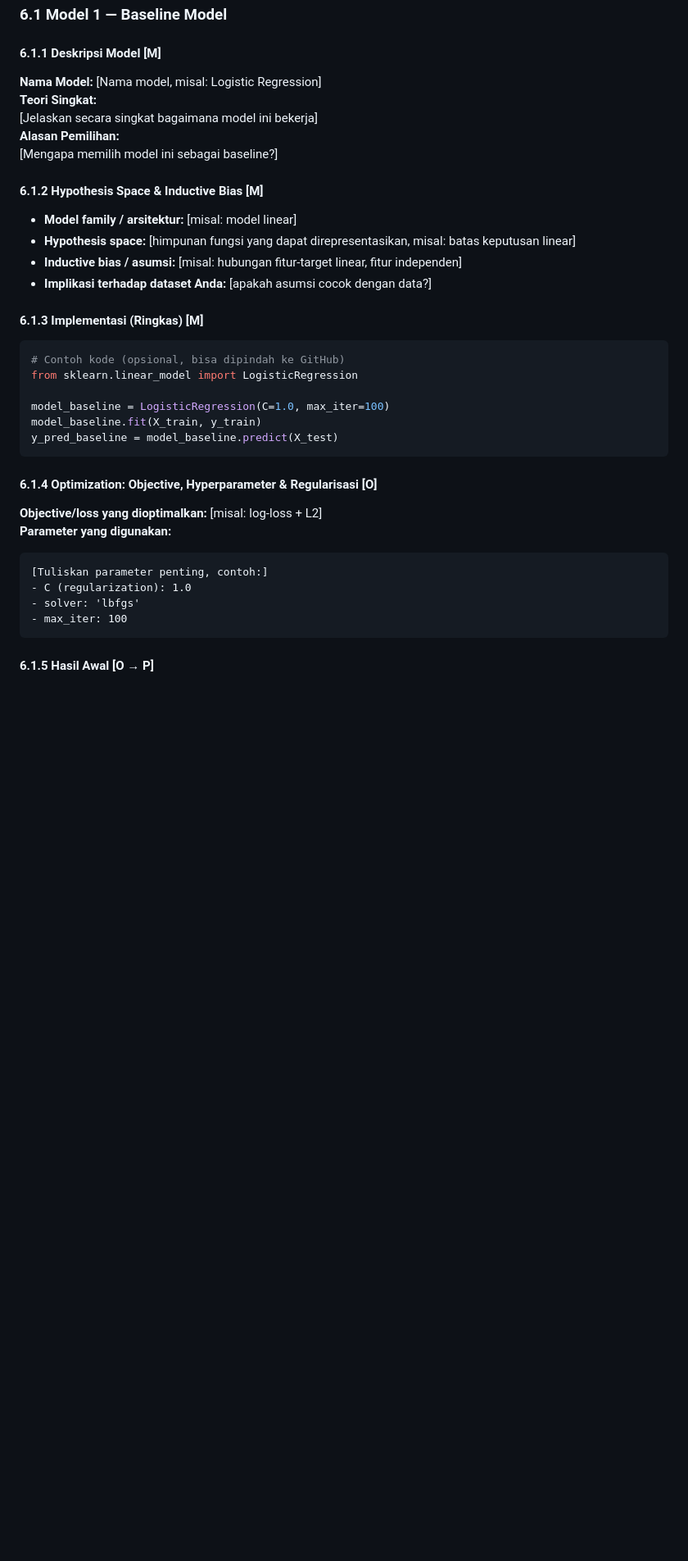
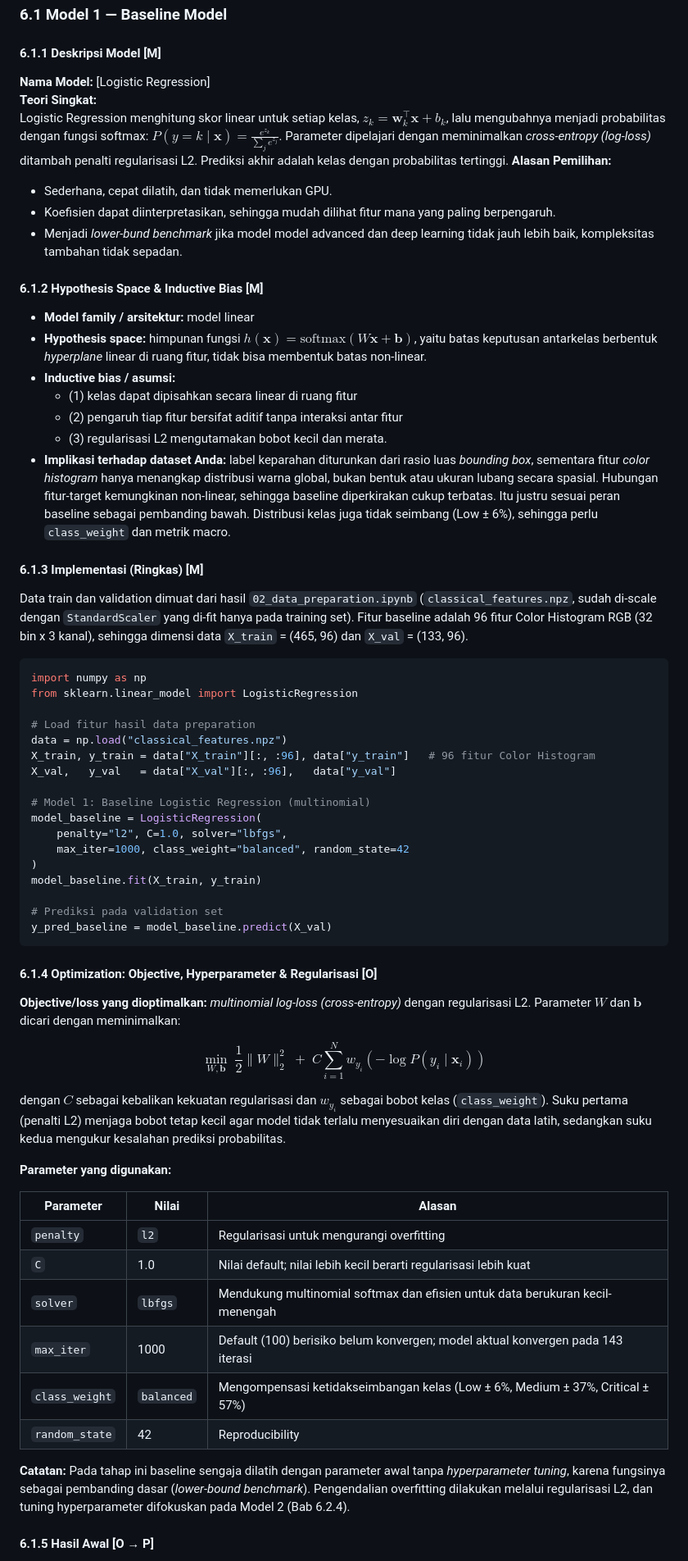
Before and after one commit to alvn22/data-science, a Markdown page: docs/Laporan_Proyek ML_LMOP.md, the part around one of its changes. Shown at 82% size. Drawn GitHub-style; blank space fills up the shorter version.

Commit message:
update laporan bab 6

````diff
--- a/docs/Laporan_Proyek ML_LMOP.md
+++ b/docs/Laporan_Proyek ML_LMOP.md
@@ -511,41 +511,68 @@ Dataset dibagi menjadi tiga partisi terpisah dengan random_state = 42 untuk menj
 
 #### 6.1.1 Deskripsi Model **[M]**
 
-**Nama Model:** [Nama model, misal: Logistic Regression]
+**Nama Model:** [Logistic Regression]
 **Teori Singkat:**
-[Jelaskan secara singkat bagaimana model ini bekerja]
+Logistic Regression menghitung skor linear untuk setiap kelas, $z_k = \mathbf{w}_k^\top \mathbf{x} + b_k$, lalu mengubahnya menjadi probabilitas dengan fungsi softmax: $P(y=k \mid \mathbf{x}) = \frac{e^{z_k}}{\sum_j e^{z_j}}$. Parameter dipelajari dengan meminimalkan _cross-entropy (log-loss)_ ditambah penalti regularisasi L2. Prediksi akhir adalah kelas dengan probabilitas tertinggi.
 **Alasan Pemilihan:**
-[Mengapa memilih model ini sebagai baseline?]
+- Sederhana, cepat dilatih, dan tidak memerlukan GPU.
+- Koefisien dapat diinterpretasikan, sehingga mudah dilihat fitur mana yang paling berpengaruh.
+- Menjadi _lower-bund benchmark_ jika model model advanced dan deep learning tidak jauh lebih baik, kompleksitas tambahan tidak sepadan.
 
 #### 6.1.2 Hypothesis Space & Inductive Bias **[M]**
 
-- **Model family / arsitektur:** [misal: model linear]
-- **Hypothesis space:** [himpunan fungsi yang dapat direpresentasikan, misal: batas keputusan linear]
-- **Inductive bias / asumsi:** [misal: hubungan fitur-target linear, fitur independen]
-- **Implikasi terhadap dataset Anda:** [apakah asumsi cocok dengan data?]
+- **Model family / arsitektur:** model linear
+- **Hypothesis space:** himpunan fungsi $h(\mathbf{x}) = \text{softmax}(W\mathbf{x} + \mathbf{b})$, yaitu batas keputusan antarkelas berbentuk *hyperplane* linear di ruang fitur, tidak bisa membentuk batas non-linear.
+- **Inductive bias / asumsi:**
+   - (1) kelas dapat dipisahkan secara linear di ruang fitur
+   - (2) pengaruh tiap fitur bersifat aditif tanpa interaksi antar fitur
+   - (3) regularisasi L2 mengutamakan bobot kecil dan merata.
+- **Implikasi terhadap dataset Anda:** label keparahan diturunkan dari rasio luas _bounding box_, sementara fitur _color histogram_ hanya menangkap distribusi warna global, bukan bentuk atau ukuran lubang secara spasial. Hubungan fitur-target kemungkinan non-linear, sehingga baseline diperkirakan cukup terbatas. Itu justru sesuai peran baseline sebagai pembanding bawah. Distribusi kelas juga tidak seimbang (Low ± 6%), sehingga perlu `class_weight` dan metrik macro.
 
 #### 6.1.3 Implementasi (Ringkas) **[M]**
 
+Data train dan validation dimuat dari hasil `02_data_preparation.ipynb` (`classical_features.npz`, sudah di-scale dengan `StandardScaler` yang di-fit hanya pada training set). Fitur baseline adalah 96 fitur Color Histogram RGB (32 bin x 3 kanal), sehingga dimensi data `X_train` = (465, 96) dan `X_val` = (133, 96).
+
 ```python
-# Contoh kode (opsional, bisa dipindah ke GitHub)
+import numpy as np
 from sklearn.linear_model import LogisticRegression
 
-model_baseline = LogisticRegression(C=1.0, max_iter=100)
+# Load fitur hasil data preparation
+data = np.load("classical_features.npz")
+X_train, y_train = data["X_train"][:, :96], data["y_train"]   # 96 fitur Color Histogram
+X_val,   y_val   = data["X_val"][:, :96],   data["y_val"]
+
+# Model 1: Baseline Logistic Regression (multinomial)
+model_baseline = LogisticRegression(
+    penalty="l2", C=1.0, solver="lbfgs",
+    max_iter=1000, class_weight="balanced", random_state=42
+)
 model_baseline.fit(X_train, y_train)
-y_pred_baseline = model_baseline.predict(X_test)
+
+# Prediksi pada validation set
+y_pred_baseline = model_baseline.predict(X_val)
 ```
 
 #### 6.1.4 Optimization: Objective, Hyperparameter & Regularisasi **[O]**
 
-**Objective/loss yang dioptimalkan:** [misal: log-loss + L2]
+**Objective/loss yang dioptimalkan:** *multinomial log-loss (cross-entropy)* dengan regularisasi L2. Parameter $W$ dan $\mathbf{b}$ dicari dengan meminimalkan:
+
+$$\min_{W,\mathbf{b}} \; \frac{1}{2}\lVert W \rVert_2^2 \;+\; C \sum_{i=1}^{N} w_{y_i} \left( -\log P(y_i \mid \mathbf{x}_i) \right)$$
+
+dengan $C$ sebagai kebalikan kekuatan regularisasi dan $w_{y_i}$ sebagai bobot kelas (`class_weight`). Suku pertama (penalti L2) menjaga bobot tetap kecil agar model tidak terlalu menyesuaikan diri dengan data latih, sedangkan suku kedua mengukur kesalahan prediksi probabilitas.
+
 **Parameter yang digunakan:**
 
-```
-[Tuliskan parameter penting, contoh:]
-- C (regularization): 1.0
-- solver: 'lbfgs'
-- max_iter: 100
-```
+| Parameter | Nilai | Alasan |
+|---|---|---|
+| `penalty` | `l2` | Regularisasi untuk mengurangi overfitting |
+| `C` | 1.0 | Nilai default; nilai lebih kecil berarti regularisasi lebih kuat |
+| `solver` | `lbfgs` | Mendukung multinomial softmax dan efisien untuk data berukuran kecil-menengah |
+| `max_iter` | 1000 | Default (100) berisiko belum konvergen; model aktual konvergen pada 143 iterasi |
+| `class_weight` | `balanced` | Mengompensasi ketidakseimbangan kelas (Low ± 6%, Medium ± 37%, Critical ± 57%) |
+| `random_state` | 42 | Reproducibility |
+
+**Catatan:** Pada tahap ini baseline sengaja dilatih dengan parameter awal tanpa *hyperparameter tuning*, karena fungsinya sebagai pembanding dasar (*lower-bound benchmark*). Pengendalian overfitting dilakukan melalui regularisasi L2, dan tuning hyperparameter difokuskan pada Model 2 (Bab 6.2.4).
 
 #### 6.1.5 Hasil Awal **[O → P]**
 
````
Also changed, not shown: other parts of docs/Laporan_Proyek ML_LMOP.md (+24 -1 lines), reports/figures/baseline_confusion_matrix_val.png (added), 2 other files.
